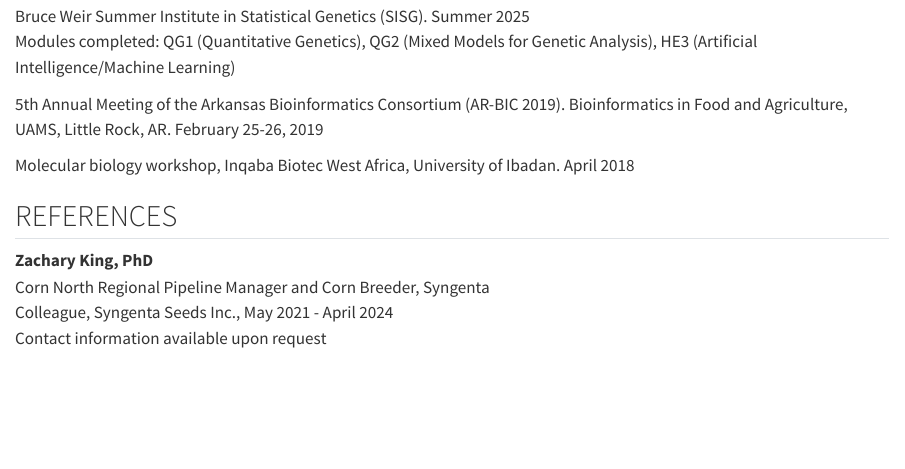
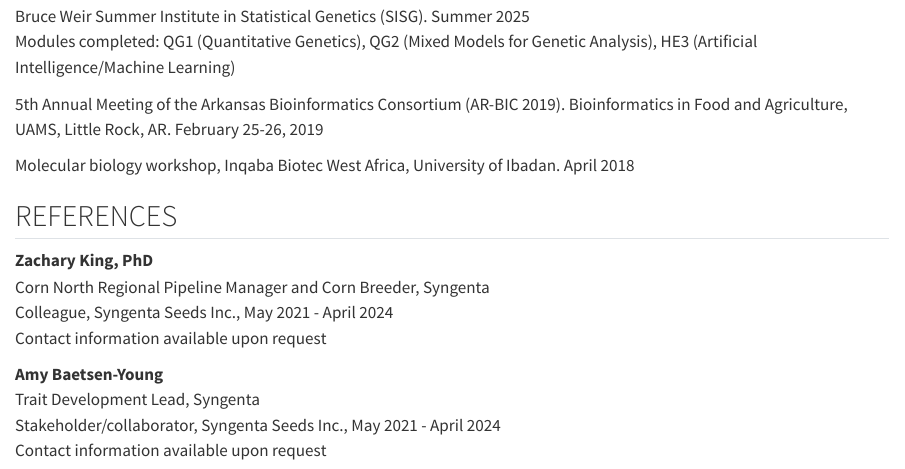
Before and after one commit to dotunolaoye/dotunolaoye.github.io, a Quarto document (cv.qmd): the page in a window 1100 px wide, from 3710 px down. Rendered offline with R 4.5, knitr and Pandoc in place of Quarto, with nearby package versions.

Commit message:
Add second reference: Amy Baetsen-Young

```diff
--- a/cv.qmd
+++ b/cv.qmd
@@ -146,3 +146,8 @@ Molecular biology workshop, Inqaba Biotec West Africa, University of Ibadan. Apr
 Corn North Regional Pipeline Manager and Corn Breeder, Syngenta\
 Colleague, Syngenta Seeds Inc., May 2021 - April 2024\
 Contact information available upon request
+
+**Amy Baetsen-Young**\
+Trait Development Lead, Syngenta\
+Stakeholder/collaborator, Syngenta Seeds Inc., May 2021 - April 2024\
+Contact information available upon request
```
Also changed, not shown: Dotun_Olaoye_CV.pdf, docs/search.json, 3 other files.
